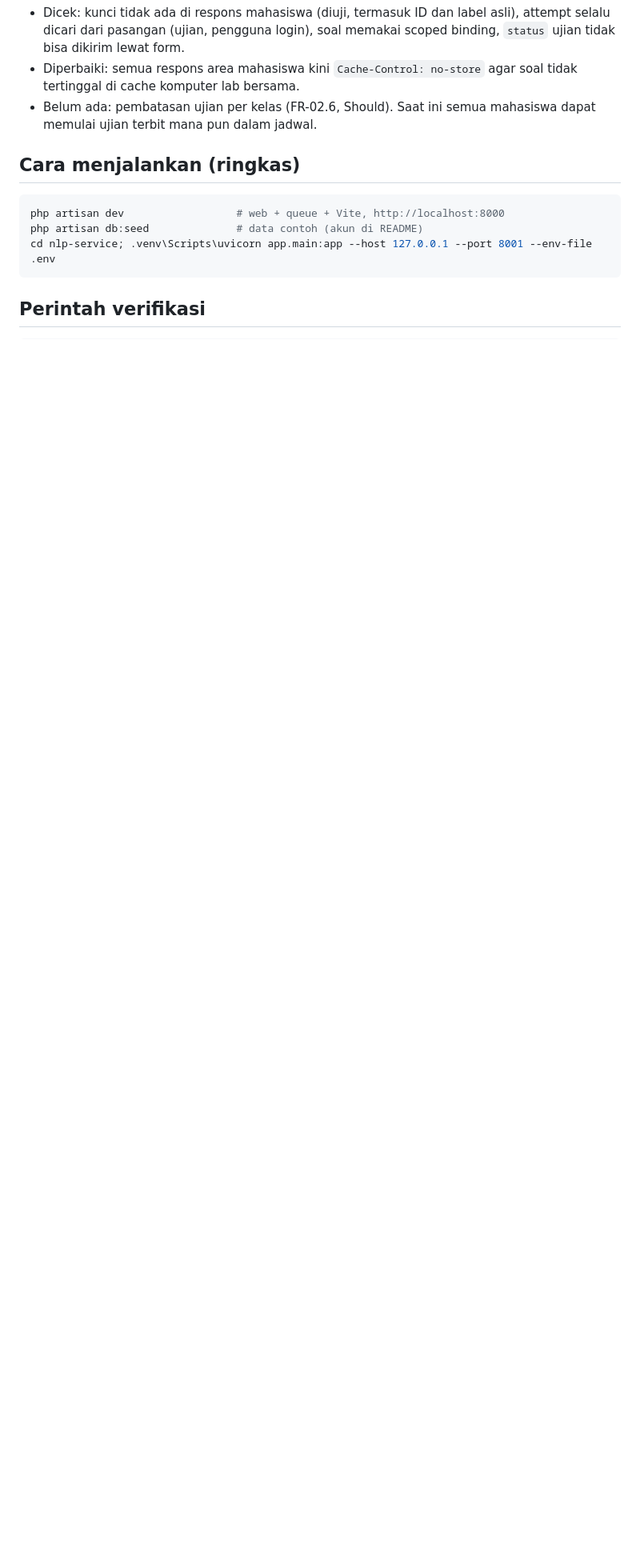
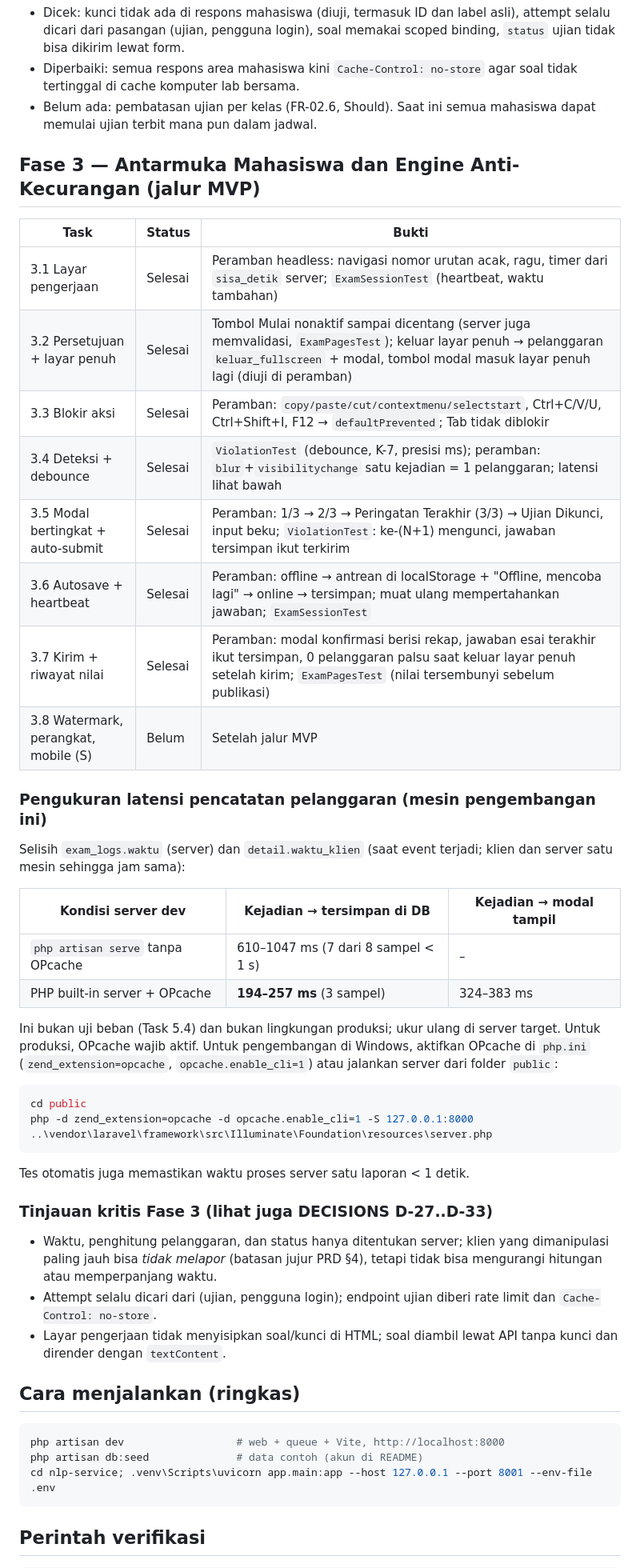
Before and after one commit to MuhammadNur02/examguard-cbt, a Markdown page: PROGRESS.md, the part around the change. Shown at 80% size. GitHub-like rendering; blank space fills up the shorter version.

Commit message:
Task 3.1-3.7 selesai: centang di Task.md, ringkasan Fase 3 di PROGRESS
Bukti per task tercantum di PROGRESS.md (tes otomatis + uji peramban
headless). Latensi kejadian->DB diukur 194-257 ms dengan OPcache dan
610-1047 ms tanpa OPcache di mesin pengembangan; dicatat apa adanya.

Co-Authored-By: Claude Opus 5.5 <noreply@anthropic.com>

````diff
--- a/PROGRESS.md
+++ b/PROGRESS.md
@@ -76,6 +76,49 @@ pengacakan (teruji), tetapi Task 2.5 baru akan dicentang saat dikerjakan utuh.
 - Belum ada: pembatasan ujian per kelas (FR-02.6, Should). Saat ini semua
   mahasiswa dapat memulai ujian terbit mana pun dalam jadwal.
 
+## Fase 3 — Antarmuka Mahasiswa dan Engine Anti-Kecurangan (jalur MVP)
+
+| Task | Status | Bukti |
+|---|---|---|
+| 3.1 Layar pengerjaan | Selesai | Peramban headless: navigasi nomor urutan acak, ragu, timer dari `sisa_detik` server; `ExamSessionTest` (heartbeat, waktu tambahan) |
+| 3.2 Persetujuan + layar penuh | Selesai | Tombol Mulai nonaktif sampai dicentang (server juga memvalidasi, `ExamPagesTest`); keluar layar penuh → pelanggaran `keluar_fullscreen` + modal, tombol modal masuk layar penuh lagi (diuji di peramban) |
+| 3.3 Blokir aksi | Selesai | Peramban: `copy/paste/cut/contextmenu/selectstart`, Ctrl+C/V/U, Ctrl+Shift+I, F12 → `defaultPrevented`; Tab tidak diblokir |
+| 3.4 Deteksi + debounce | Selesai | `ViolationTest` (debounce, K-7, presisi ms); peramban: `blur`+`visibilitychange` satu kejadian = 1 pelanggaran; latensi lihat bawah |
+| 3.5 Modal bertingkat + auto-submit | Selesai | Peramban: 1/3 → 2/3 → Peringatan Terakhir (3/3) → Ujian Dikunci, input beku; `ViolationTest`: ke-(N+1) mengunci, jawaban tersimpan ikut terkirim |
+| 3.6 Autosave + heartbeat | Selesai | Peramban: offline → antrean di localStorage + "Offline, mencoba lagi" → online → tersimpan; muat ulang mempertahankan jawaban; `ExamSessionTest` |
+| 3.7 Kirim + riwayat nilai | Selesai | Peramban: modal konfirmasi berisi rekap, jawaban esai terakhir ikut tersimpan, 0 pelanggaran palsu saat keluar layar penuh setelah kirim; `ExamPagesTest` (nilai tersembunyi sebelum publikasi) |
+| 3.8 Watermark, perangkat, mobile (S) | Belum | Setelah jalur MVP |
+
+### Pengukuran latensi pencatatan pelanggaran (mesin pengembangan ini)
+Selisih `exam_logs.waktu` (server) dan `detail.waktu_klien` (saat event terjadi;
+klien dan server satu mesin sehingga jam sama):
+
+| Kondisi server dev | Kejadian → tersimpan di DB | Kejadian → modal tampil |
+|---|---|---|
+| `php artisan serve` tanpa OPcache | 610–1047 ms (7 dari 8 sampel < 1 s) | – |
+| PHP built-in server + OPcache | **194–257 ms** (3 sampel) | 324–383 ms |
+
+Ini bukan uji beban (Task 5.4) dan bukan lingkungan produksi; ukur ulang di
+server target. Untuk produksi, OPcache wajib aktif. Untuk pengembangan di
+Windows, aktifkan OPcache di `php.ini` (`zend_extension=opcache`,
+`opcache.enable_cli=1`) atau jalankan server dari folder `public`:
+
+```powershell
+cd public
+php -d zend_extension=opcache -d opcache.enable_cli=1 -S 127.0.0.1:8000 ..\vendor\laravel\framework\src\Illuminate\Foundation\resources\server.php
+```
+
+Tes otomatis juga memastikan waktu proses server satu laporan < 1 detik.
+
+### Tinjauan kritis Fase 3 (lihat juga DECISIONS D-27..D-33)
+- Waktu, penghitung pelanggaran, dan status hanya ditentukan server; klien yang
+  dimanipulasi paling jauh bisa *tidak melapor* (batasan jujur PRD §4), tetapi
+  tidak bisa mengurangi hitungan atau memperpanjang waktu.
+- Attempt selalu dicari dari (ujian, pengguna login); endpoint ujian diberi
+  rate limit dan `Cache-Control: no-store`.
+- Layar pengerjaan tidak menyisipkan soal/kunci di HTML; soal diambil lewat API
+  tanpa kunci dan dirender dengan `textContent`.
+
 ## Cara menjalankan (ringkas)
 
 ```powershell
````
Also changed, not shown: Task.md (+7 -7 lines).
